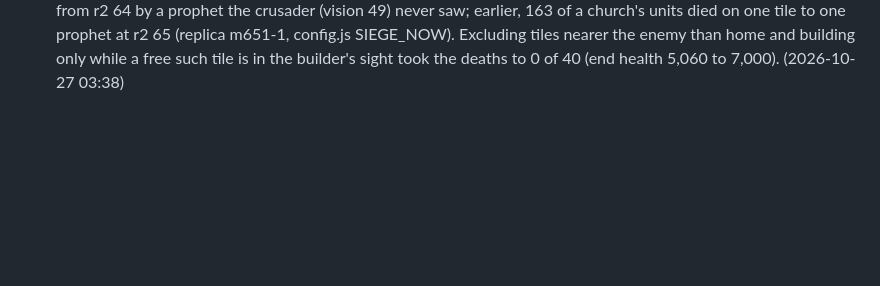
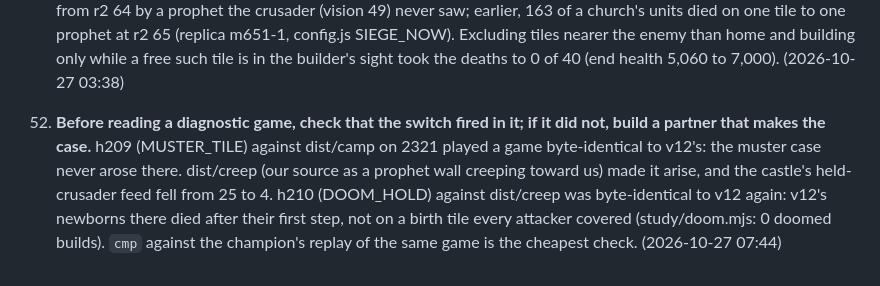
Before and after one commit to terryvanbelle/battlecode19-vibe, a Markdown page: LEARNINGS.md, the part around the change. GitHub-like rendering; blank space fills up the shorter version.

Commit message:
LEARNINGS 52: check that a switch fired in its diagnostic game before reading it
Co-Authored-By: Claude Opus 5.5 <noreply@anthropic.com>
Claude-Session: https://claude.ai/code/session_01AiqcCn5kTWgBw5Au6gP2Yj

```diff
--- a/LEARNINGS.md
+++ b/LEARNINGS.md
@@ -338,3 +338,10 @@
    to one prophet at r2 65 (replica m651-1, config.js SIEGE_NOW). Excluding tiles nearer the enemy than home and building only
    while a free such tile is in the builder's sight took the deaths to 0 of 40 (end health 5,060 to 7,000).
    (2026-10-27 03:38)
+
+52. **Before reading a diagnostic game, check that the switch fired in it; if it did not, build a partner that makes
+   the case.** h209 (MUSTER_TILE) against dist/camp on 2321 played a game byte-identical to v12's: the muster case never
+   arose there. dist/creep (our source as a prophet wall creeping toward us) made it arise, and the castle's
+   held-crusader feed fell from 25 to 4. h210 (DOOM_HOLD) against dist/creep was byte-identical to v12 again: v12's
+   newborns there died after their first step, not on a birth tile every attacker covered (study/doom.mjs: 0 doomed
+   builds). `cmp` against the champion's replay of the same game is the cheapest check. (2026-10-27 07:44)
```
